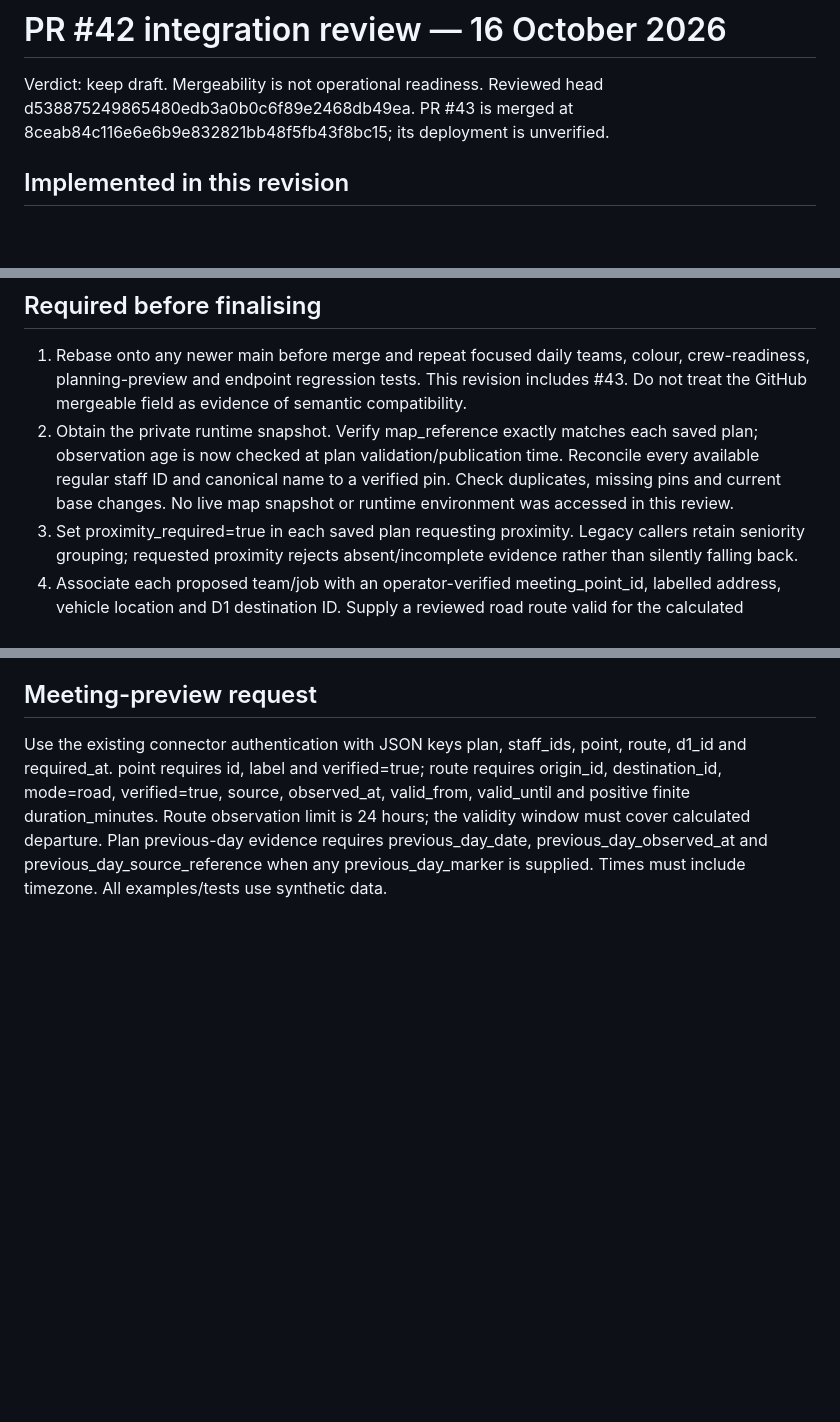
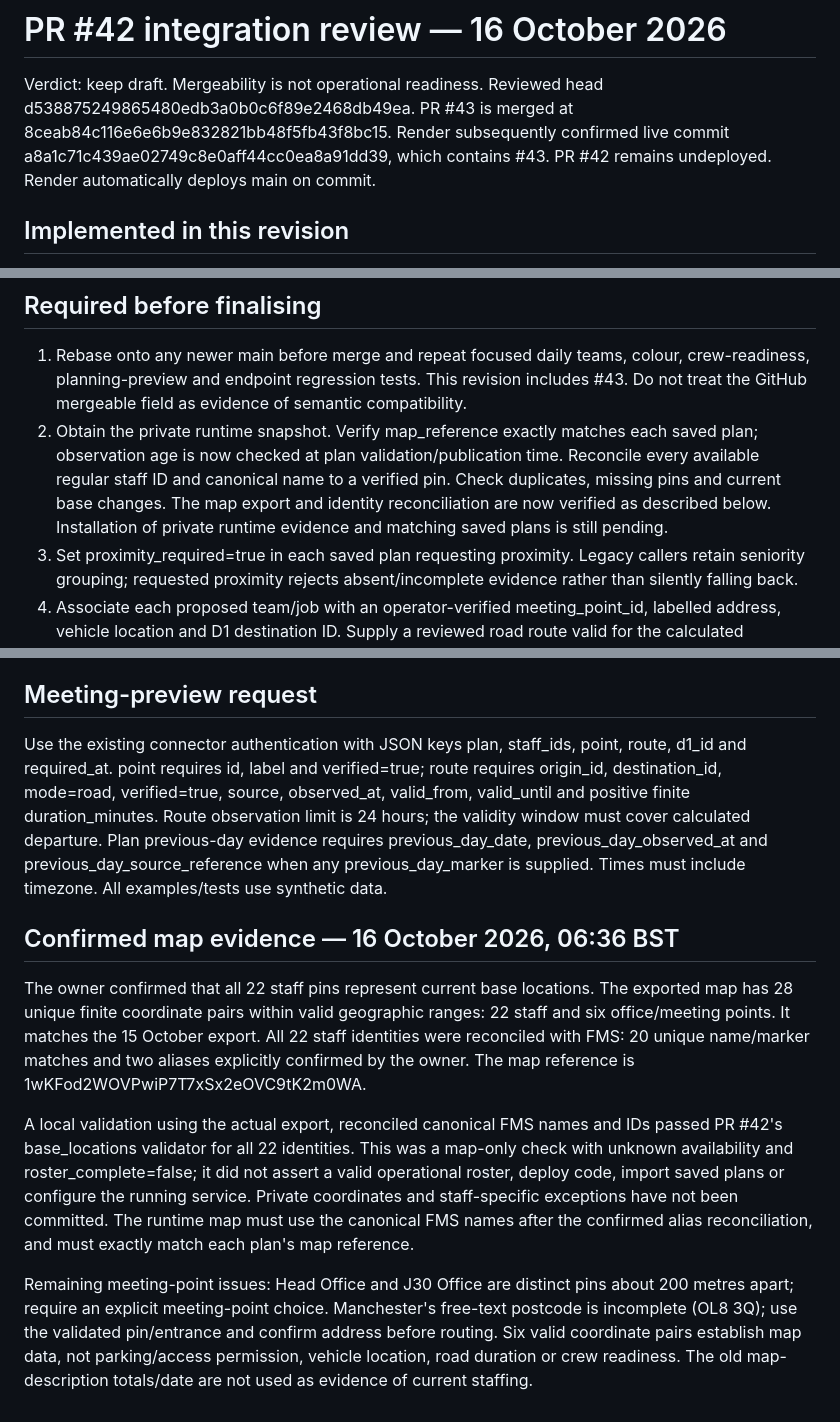
Before and after one commit to acnotpc/ESCS, a Markdown page: docs/PR42_INTEGRATION_REVIEW.md, 3 parts joined by grey strips. Rendered like a GitHub page; blank space fills up the shorter version.

Commit message:
Record confirmed current map and successful 22-identity validation

```diff
--- a/docs/PR42_INTEGRATION_REVIEW.md
+++ b/docs/PR42_INTEGRATION_REVIEW.md
@@ -2,7 +2,9 @@
 
 Verdict: keep draft. Mergeability is not operational readiness.
 Reviewed head d538875249865480edb3a0b0c6f89e2468db49ea. PR #43 is merged at
-8ceab84c116e6e6b9e832821bb48f5fb43f8bc15; its deployment is unverified.
+8ceab84c116e6e6b9e832821bb48f5fb43f8bc15. Render subsequently confirmed live
+commit a8a1c71c439ae02749c8e0aff44cc0ea8a91dd39, which contains #43.
+PR #42 remains undeployed. Render automatically deploys main on commit.
 
 ## Implemented in this revision
 
@@ -31,7 +33,8 @@ Reviewed head d538875249865480edb3a0b0c6f89e2468db49ea. PR #43 is merged at
 2. Obtain the private runtime snapshot. Verify map_reference exactly matches each
    saved plan; observation age is now checked at plan validation/publication time. Reconcile every available regular staff ID and canonical name to
    a verified pin. Check duplicates, missing pins and current base changes.
-   No live map snapshot or runtime environment was accessed in this review.
+   The map export and identity reconciliation are now verified as described below.
+   Installation of private runtime evidence and matching saved plans is still pending.
 3. Set proximity_required=true in each saved plan requesting proximity. Legacy
    callers retain seniority grouping; requested proximity rejects absent/incomplete
    evidence rather than silently falling back.
@@ -94,3 +97,27 @@ limit is 24 hours; the validity window must cover calculated departure.
 Plan previous-day evidence requires previous_day_date, previous_day_observed_at
 and previous_day_source_reference when any previous_day_marker is supplied.
 Times must include timezone. All examples/tests use synthetic data.
+
+## Confirmed map evidence — 16 October 2026, 06:36 BST
+
+The owner confirmed that all 22 staff pins represent current base locations.
+The exported map has 28 unique finite coordinate pairs within valid geographic
+ranges: 22 staff and six office/meeting points. It matches the 15 October export.
+All 22 staff identities were reconciled with FMS: 20 unique name/marker matches
+and two aliases explicitly confirmed by the owner. The map reference is
+1wKFod2WOVPwiP7T7xSx2eOVC9tK2m0WA.
+
+A local validation using the actual export, reconciled canonical FMS names and
+IDs passed PR #42's base_locations validator for all 22 identities. This was a
+map-only check with unknown availability and roster_complete=false; it did not
+assert a valid operational roster, deploy code, import saved plans or configure
+the running service. Private coordinates and staff-specific exceptions have not
+been committed. The runtime map must use the canonical FMS names after the
+confirmed alias reconciliation, and must exactly match each plan's map reference.
+
+Remaining meeting-point issues: Head Office and J30 Office are distinct pins
+about 200 metres apart; require an explicit meeting-point choice. Manchester's
+free-text postcode is incomplete (OL8 3Q); use the validated pin/entrance and
+confirm address before routing. Six valid coordinate pairs establish map data,
+not parking/access permission, vehicle location, road duration or crew readiness.
+The old map-description totals/date are not used as evidence of current staffing.
```
